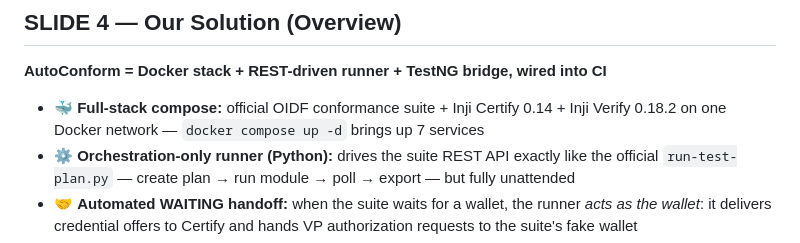
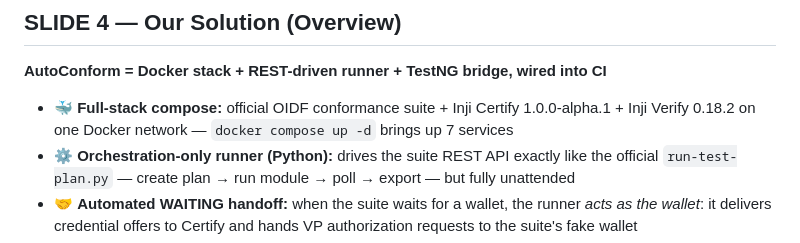
Before and after one commit to coderkirt/Testing_for_inji_certify_and_inji-verify, a Markdown page: docs/pitch/MOSIP_Decode_2026_PPT_Content.md, the part around the change. Drawn GitHub-style.

```diff
--- a/docs/pitch/MOSIP_Decode_2026_PPT_Content.md
+++ b/docs/pitch/MOSIP_Decode_2026_PPT_Content.md
@@ -48,7 +48,7 @@ Prepared from a full analysis of the repository `Testing_for_inji_certify_and_in
 
 **AutoConform = Docker stack + REST-driven runner + TestNG bridge, wired into CI**
 
-- 🐳 **Full-stack compose:** official OIDF conformance suite + Inji Certify 0.14 + Inji Verify 0.18.2 on one Docker network — `docker compose up -d` brings up 7 services
+- 🐳 **Full-stack compose:** official OIDF conformance suite + Inji Certify 1.0.0-alpha.1 + Inji Verify 0.18.2 on one Docker network — `docker compose up -d` brings up 7 services
 - ⚙️ **Orchestration-only runner (Python):** drives the suite REST API exactly like the official `run-test-plan.py` — create plan → run module → poll → export — but fully unattended
 - 🤝 **Automated WAITING handoff:** when the suite waits for a wallet, the runner *acts as the wallet*: it delivers credential offers to Certify and hands VP authorization requests to the suite's fake wallet
 - 📊 **MOSIP-native reporting:** every suite module becomes a TestNG test → Extent Spark report → benchmark gate that fails the build on regressions
```
Also changed, not shown: README.md (+3 -1 lines).
